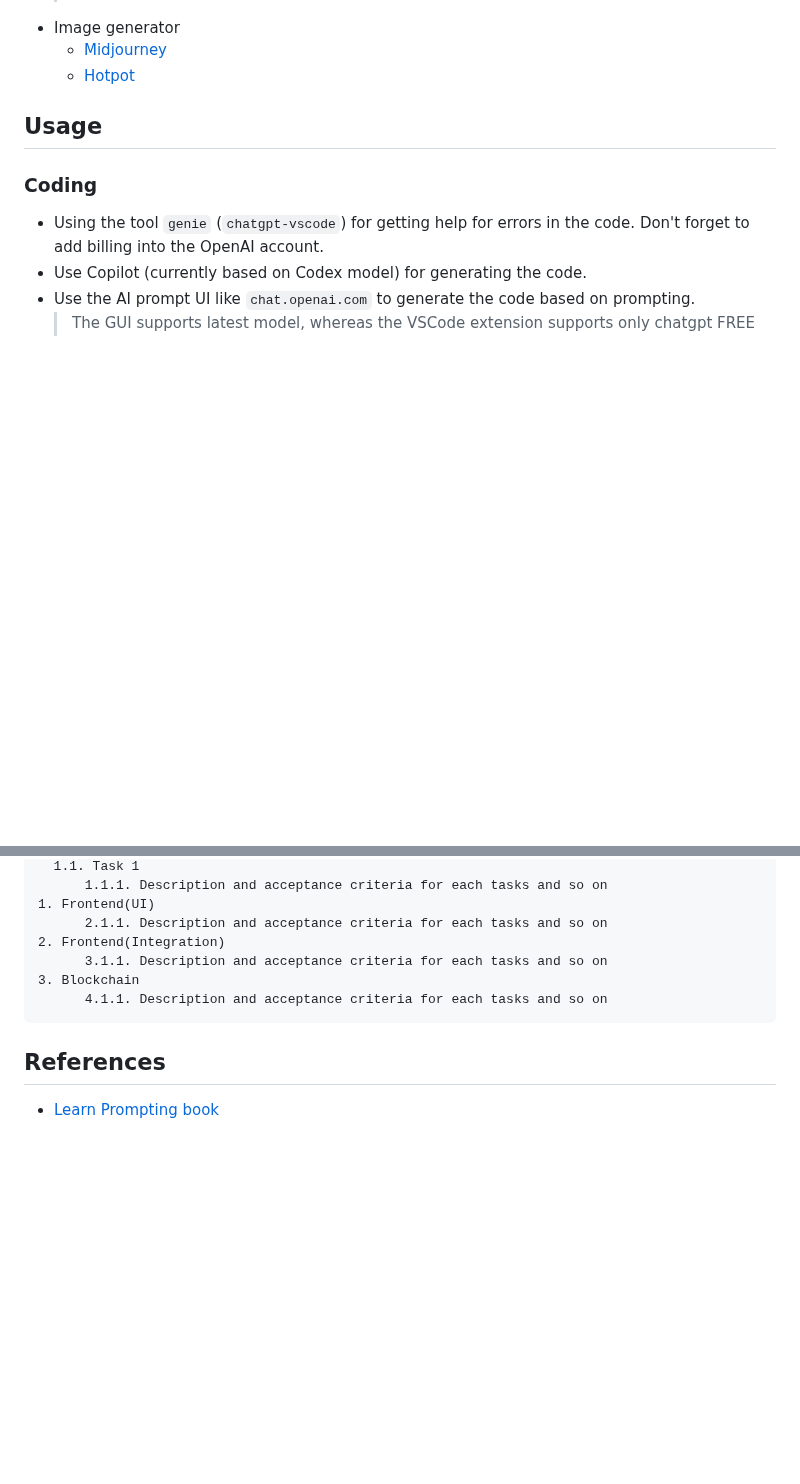
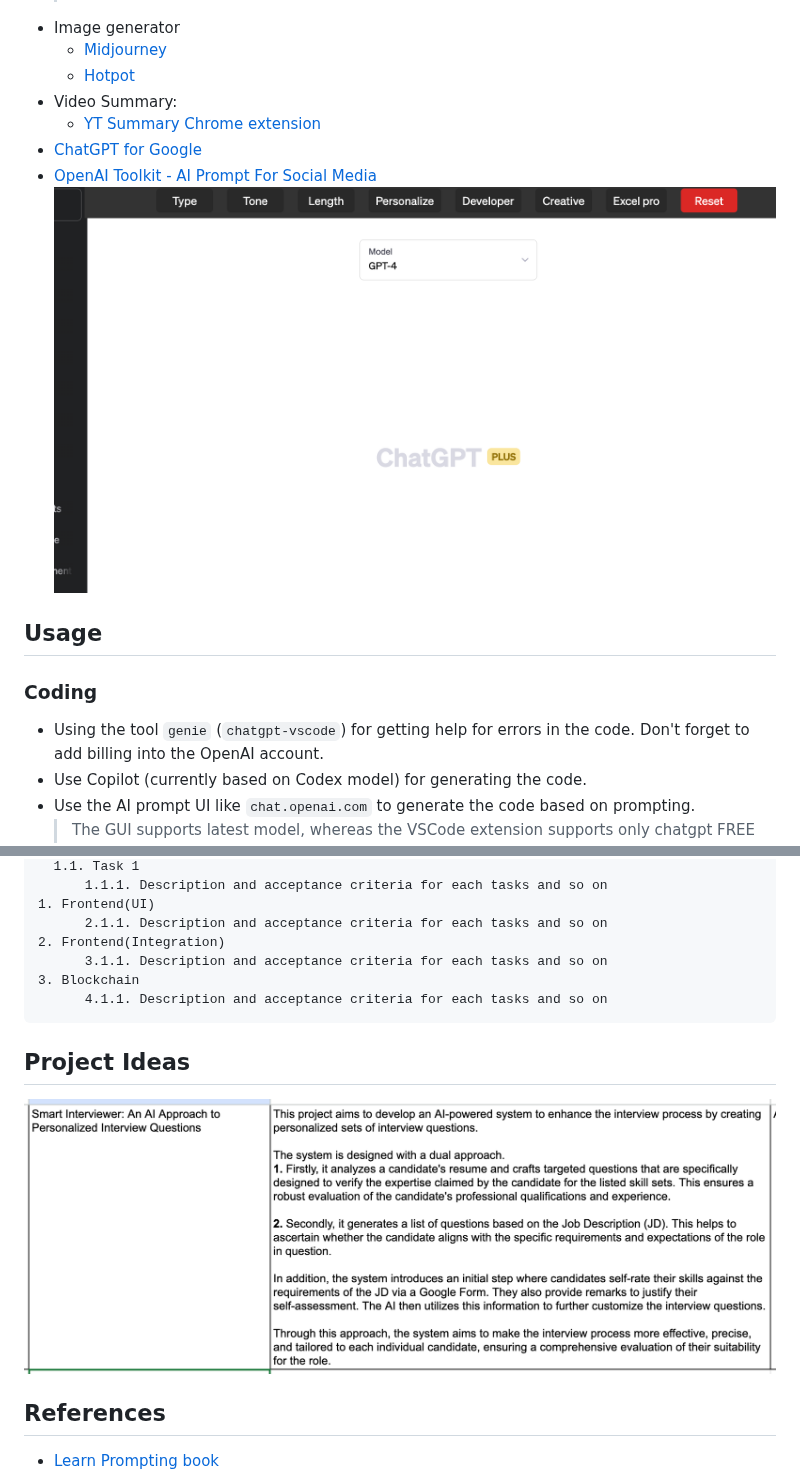
Before and after one commit to abhi3700/my_coding_toolkit, a Markdown page: ai.md, 2 parts joined by grey strips. GitHub-like rendering; pictures changed too: img/ai_project_ideas_1.png (added), img/ai_tools_social.png (added); folded sections open; blank space fills up the shorter version.

Commit message:
ai related stuff added

```diff
--- a/ai.md
+++ b/ai.md
@@ -25,6 +25,11 @@ The tools are like weapons, they are only as good as the person using them. The
 - Image generator
   - [Midjourney](https://www.midjourney.com/)
   - [Hotpot](https://hotpot.ai/)
+- Video Summary:
+  - [YT Summary Chrome extension](https://chrome.google.com/webstore/detail/youtube-article-summary-p/nmmicjeknamkfloonkhhcjmomieiodli/related)
+- [ChatGPT for Google](https://chrome.google.com/webstore/detail/chatgpt-for-google/jgjaeacdkonaoafenlfkkkmbaopkbilf)
+- [OpenAI Toolkit - AI Prompt For Social Media](https://chrome.google.com/webstore/detail/openai-toolkit-ai-prompt/acgbggfkaphffpbcljiibhfipmmpboep/related)
+  ![](img/ai_tools_social.png)
 
 ## Usage
 
@@ -77,6 +82,10 @@ Subtasks
 
 </details>
 
+## Project Ideas
+
+![](img/ai_project_ideas_1.png)
+
 ## References
 
 - [Learn Prompting book](https://learnprompting.org/docs/basics/intro)
```
Also changed, not shown: 1 other file.
